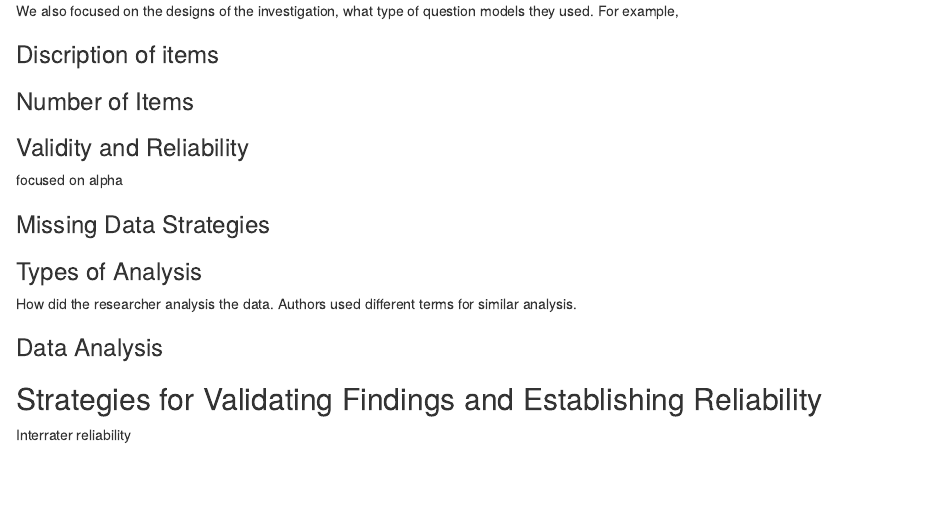
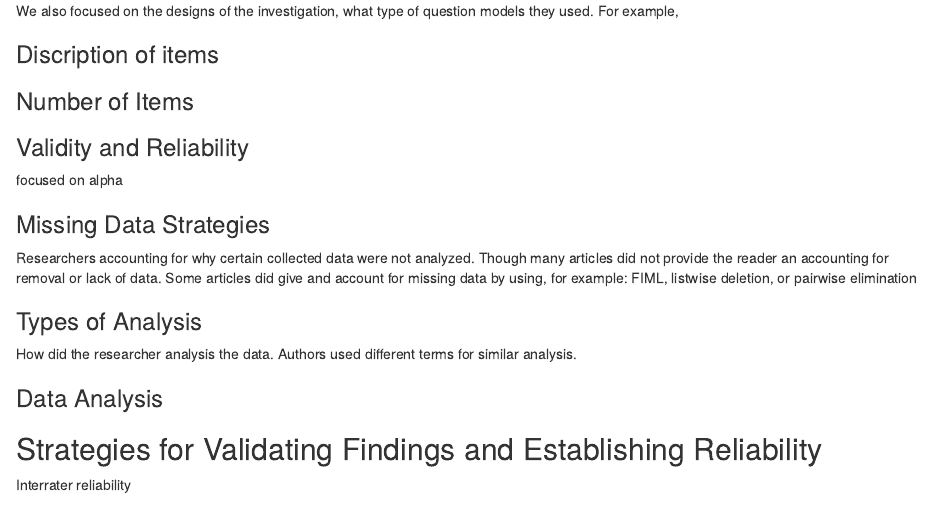
Before and after one commit to picsul/Systematic-Review-Paper, an R Markdown document (paper_draft.Rmd): the page in a window 1100 px wide, from 2000 px down. Rendered offline with R 4.5, knitr and Pandoc, with nearby package versions.

Commit message:
update and check for completion of moving coding points

```diff
--- a/paper_draft.Rmd
+++ b/paper_draft.Rmd
@@ -86,6 +86,8 @@ We also focused on the designs of the investigation, what type of question model
 focused on alpha
 
 ### Missing Data Strategies
+Researchers accounting for why certain collected data were not analyzed.
+Though many articles did not provide the reader an accounting for removal or lack of data. Some articles did give and account for missing data by using, for example: FIML, listwise deletion, or pairwise elimination
 
 ### Types of Analysis
 
```
